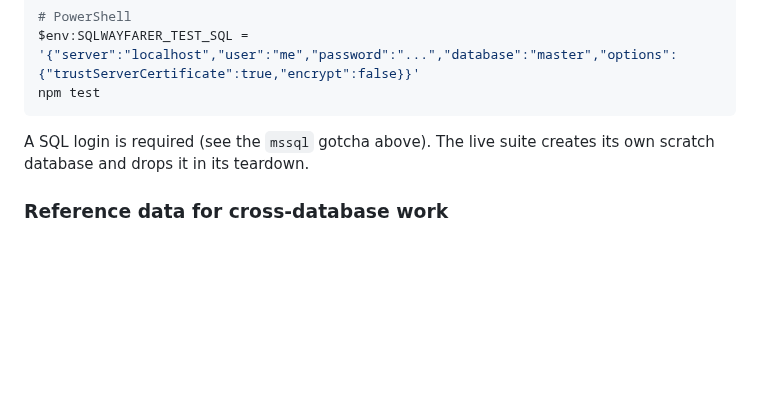
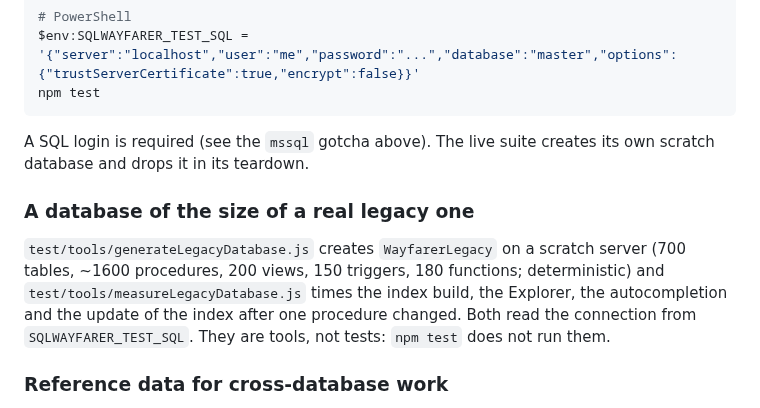
Before and after one commit to INTARYNX/sqlwayfarer, a Markdown page: AGENTS.md, the part around the change. Drawn GitHub-style; blank space fills up the shorter version.

Commit message:
AGENTS.md: the legacy-sized database tools

```diff
--- a/AGENTS.md
+++ b/AGENTS.md
@@ -117,6 +117,15 @@ npm test
 A SQL login is required (see the `mssql` gotcha above). The live suite
 creates its own scratch database and drops it in its teardown.
 
+### A database of the size of a real legacy one
+
+`test/tools/generateLegacyDatabase.js` creates `WayfarerLegacy` on a scratch
+server (700 tables, ~1600 procedures, 200 views, 150 triggers, 180 functions;
+deterministic) and `test/tools/measureLegacyDatabase.js` times the index build,
+the Explorer, the autocompletion and the update of the index after one
+procedure changed. Both read the connection from `SQLWAYFARER_TEST_SQL`. They
+are tools, not tests: `npm test` does not run them.
+
 ### Reference data for cross-database work
 
 `AdventureWorks` is a good cross-database target: a view created in another
```
